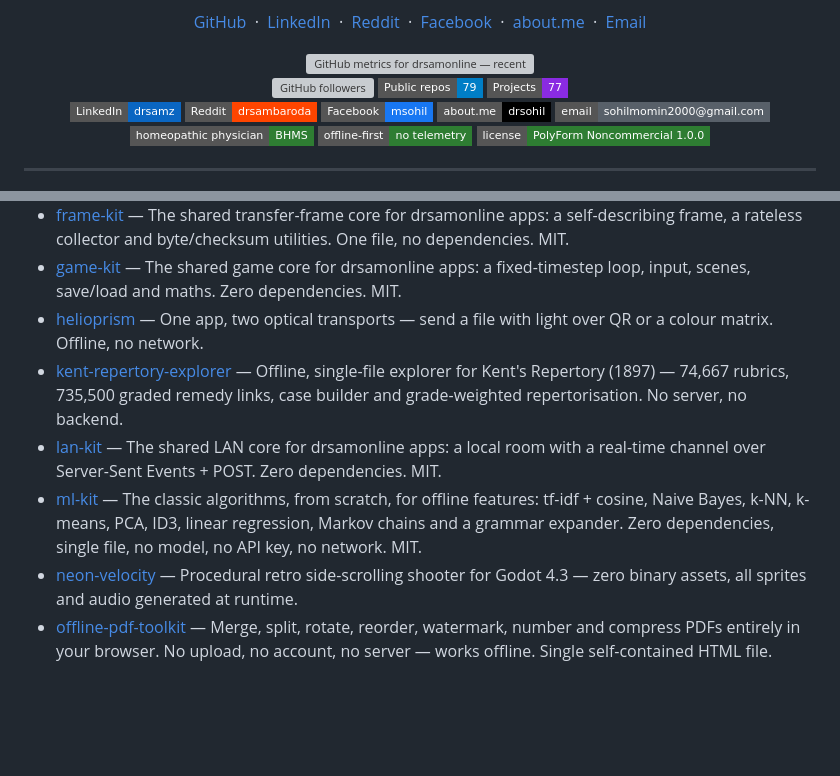
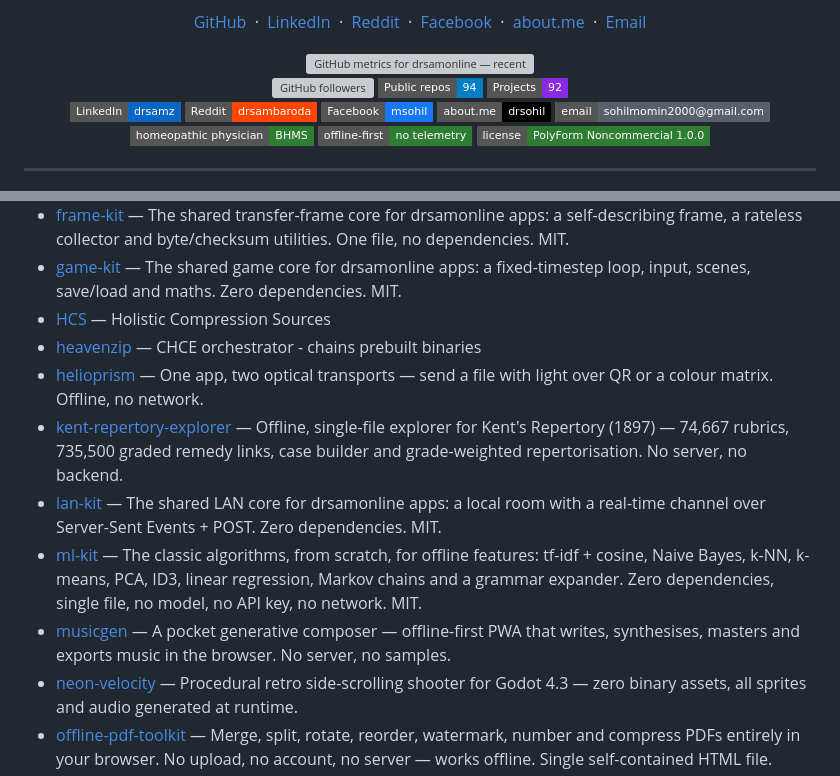
Before and after one commit to drsamonline/drsamonline, a Markdown page: README.md, 2 parts joined by grey strips. Drawn GitHub-style; badges without logos; blank space fills up the shorter version; grey boxes are pictures that could not be loaded.

```diff
--- a/README.md
+++ b/README.md
@@ -66,8 +66,8 @@ Away from medicine and code: poet and social worker.
 <div align="center">
 
 <img src="https://img.shields.io/github/followers/drsamonline?style=flat-square&label=Followers" alt="GitHub followers" onerror="this.style.display='none'" />
-<img src="https://img.shields.io/badge/Public%20repos-79-blue?style=flat-square" alt="79 public repositories" onerror="this.style.display='none'" />
-<img src="https://img.shields.io/badge/Projects-77-blueviolet?style=flat-square" alt="77 projects" onerror="this.style.display='none'" />
+<img src="https://img.shields.io/badge/Public%20repos-94-blue?style=flat-square" alt="94 public repositories" onerror="this.style.display='none'" />
+<img src="https://img.shields.io/badge/Projects-92-blueviolet?style=flat-square" alt="92 projects" onerror="this.style.display='none'" />
 
 </div>
 
@@ -177,10 +184,13 @@ Away from medicine and code: poet and social worker.
 - [export-kit](https://github.com/drsamonline/export-kit) — Save text, JSON, CSV and binary to the user's device, and bundle files into a store-only ZIP. One file, no dependencies. Built with Forge.
 - [frame-kit](https://drsamonline.github.io/frame-kit/) — The shared transfer-frame core for drsamonline apps: a self-describing frame, a rateless collector and byte/checksum utilities. One file, no dependencies. MIT.
 - [game-kit](https://drsamonline.github.io/game-kit/) — The shared game core for drsamonline apps: a fixed-timestep loop, input, scenes, save/load and maths. Zero dependencies. MIT.
+- [HCS](https://github.com/drsamonline/HCS) — Holistic Compression Sources
+- [heavenzip](https://github.com/drsamonline/heavenzip) — CHCE orchestrator - chains prebuilt binaries
 - [helioprism](https://drsamonline.github.io/helioprism/) — One app, two optical transports — send a file with light over QR or a colour matrix. Offline, no network.
 - [kent-repertory-explorer](https://drsamonline.github.io/kent-repertory-explorer/) — Offline, single-file explorer for Kent's Repertory (1897) — 74,667 rubrics, 735,500 graded remedy links, case builder and grade-weighted repertorisation. No server, no backend.
 - [lan-kit](https://drsamonline.github.io/lan-kit/) — The shared LAN core for drsamonline apps: a local room with a real-time channel over Server-Sent Events + POST. Zero dependencies. MIT.
 - [ml-kit](https://github.com/drsamonline/ml-kit) — The classic algorithms, from scratch, for offline features: tf-idf + cosine, Naive Bayes, k-NN, k-means, PCA, ID3, linear regression, Markov chains and a grammar expander. Zero dependencies, single file, no model, no API key, no network. MIT.
+- [musicgen](https://drsamonline.github.io/musicgen/) — A pocket generative composer — offline-first PWA that writes, synthesises, masters and exports music in the browser. No server, no samples.
 - [neon-velocity](https://drsamonline.github.io/neon-velocity/) — Procedural retro side-scrolling shooter for Godot 4.3 — zero binary assets, all sprites and audio generated at runtime.
 - [offline-pdf-toolkit](https://drsamonline.github.io/offline-pdf-toolkit/) — Merge, split, rotate, reorder, watermark, number and compress PDFs entirely in your browser. No upload, no account, no server — works offline. Single self-contained HTML file.
 - [optical-kit](https://drsamonline.github.io/optical-kit/) — The shared optical-transfer core: a systematic LT fountain code, self-describing frames, and a pluggable codec. One file, no dependencies. MIT.
```
Also changed, not shown: other parts of README.md (+12 -0 lines).
